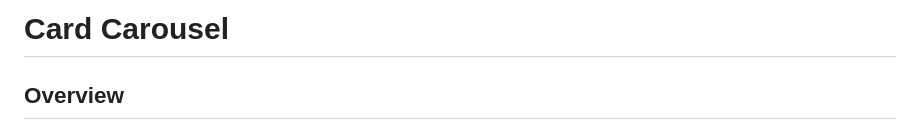
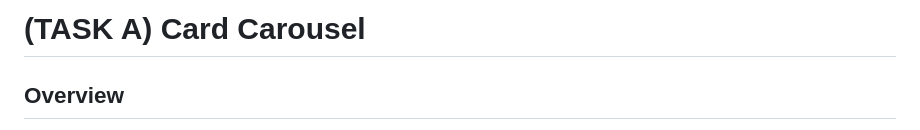
Before and after one commit to shashankneupane0427/Task-A, a Markdown page: README.md, the part around the change. Drawn GitHub-style.

```diff
--- a/README.md
+++ b/README.md
@@ -1,5 +1,5 @@
 
-# Card Carousel
+# (TASK A) Card Carousel
 
 ## Overview
 
```
